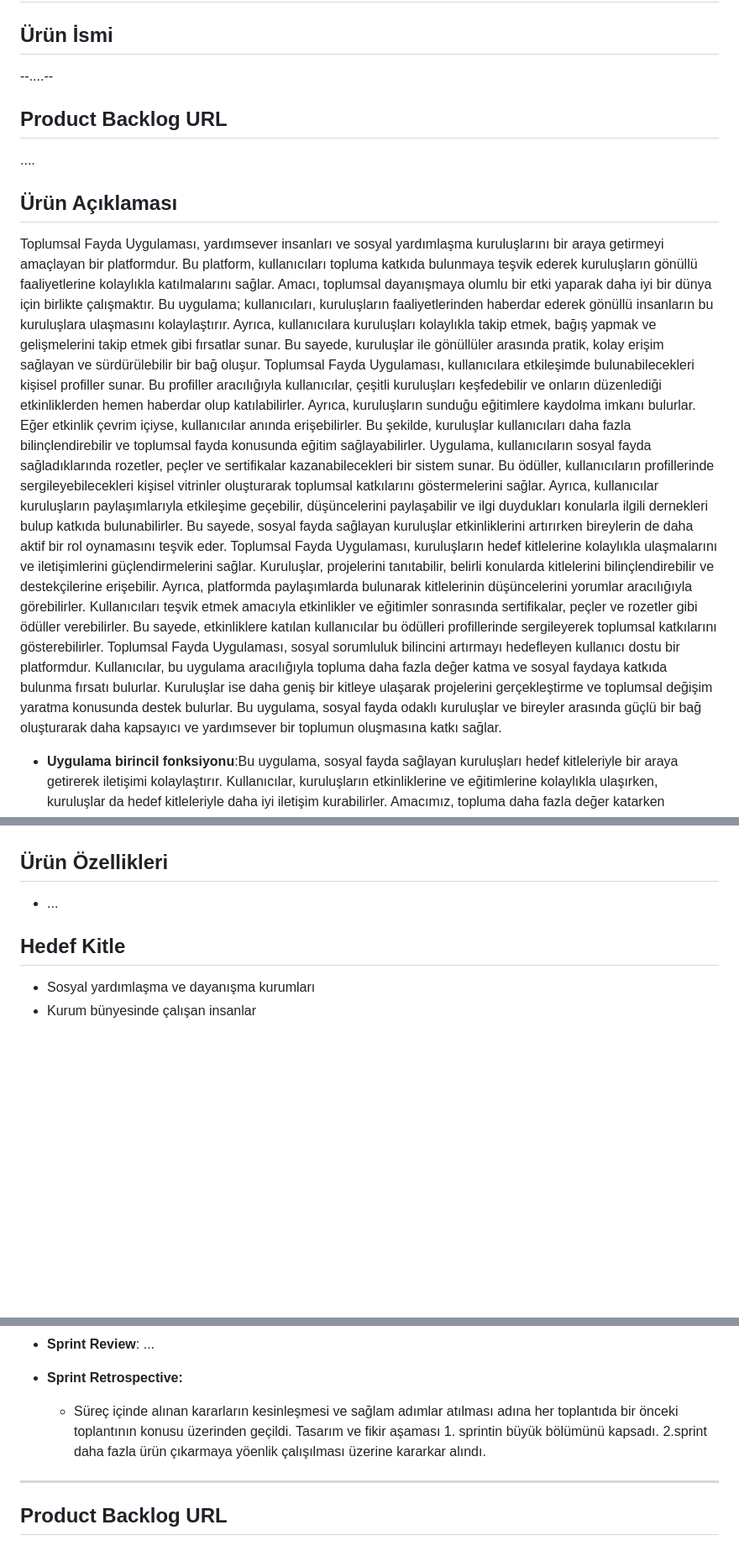
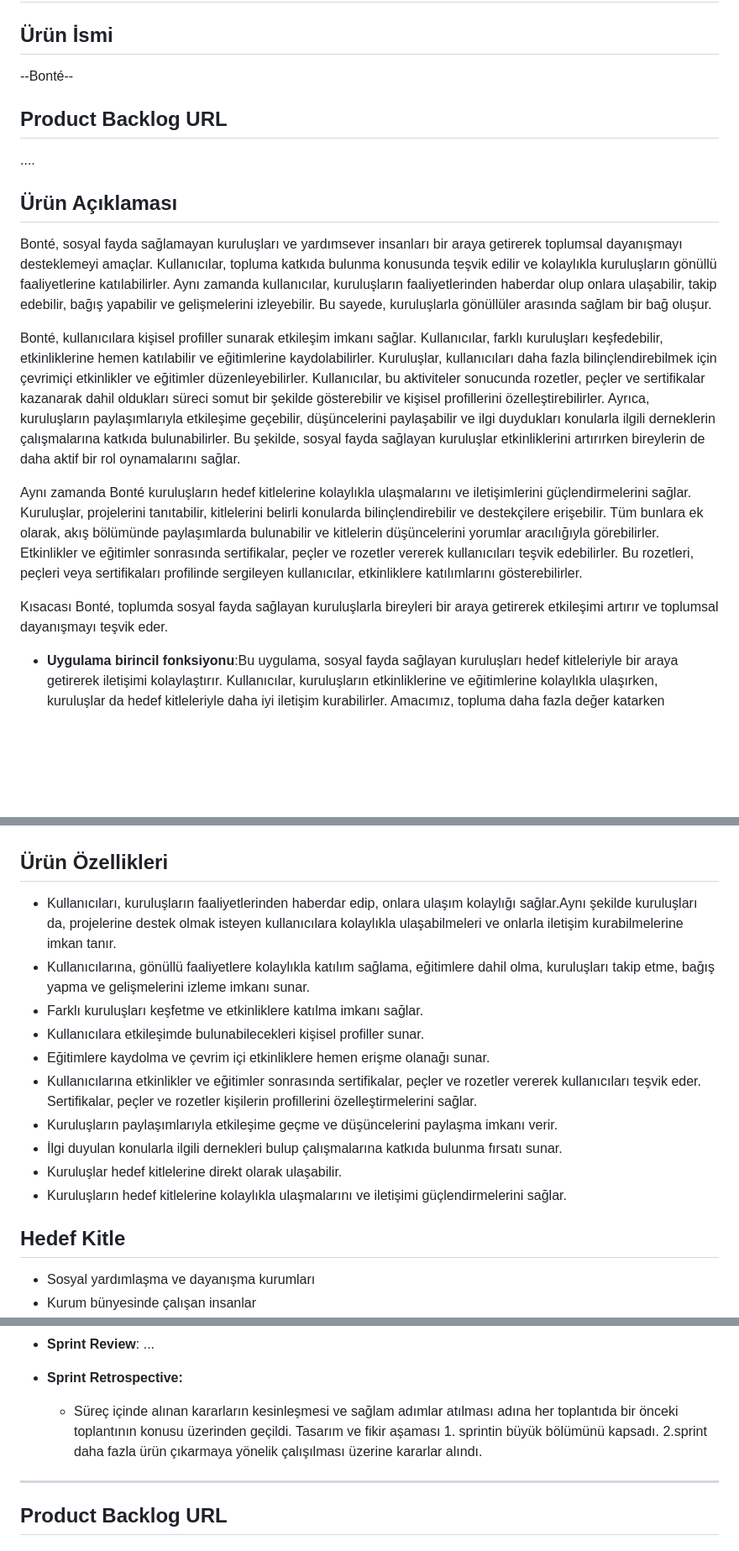
Before and after one commit to mehtapcaldiran/F-127, a Markdown page: README.md, 3 parts joined by grey strips. Shown: that part at 84% size. GitHub-like rendering; blank space fills up the shorter version.

Commit message:
ürün açıklaması ve ürün özellikleri kısımları dolduruldu

```diff
--- a/README.md
+++ b/README.md
@@ -8,20 +8,31 @@ Takım Flutter 127
 - Ayşe Hümeyra Cengiz: Aktif Olmayan Üye
 # Ürün İle İlgili Bilgiler
 ## Ürün İsmi
---....--
+--Bonté--
 ## Product Backlog URL
 ....
 ## Ürün Açıklaması
- Toplumsal Fayda Uygulaması, yardımsever insanları ve sosyal yardımlaşma kuruluşlarını bir araya getirmeyi amaçlayan bir platformdur. Bu platform, kullanıcıları topluma katkıda bulunmaya teşvik ederek kuruluşların gönüllü faaliyetlerine kolaylıkla katılmalarını sağlar. Amacı, toplumsal dayanışmaya olumlu bir etki yaparak daha iyi bir dünya için birlikte çalışmaktır.
- Bu uygulama; kullanıcıları, kuruluşların faaliyetlerinden haberdar ederek gönüllü insanların bu kuruluşlara ulaşmasını kolaylaştırır. Ayrıca, kullanıcılara kuruluşları kolaylıkla takip etmek, bağış yapmak ve gelişmelerini takip etmek gibi fırsatlar sunar. Bu sayede, kuruluşlar ile gönüllüler arasında pratik, kolay erişim sağlayan ve sürdürülebilir bir bağ oluşur.
- Toplumsal Fayda Uygulaması, kullanıcılara etkileşimde bulunabilecekleri kişisel profiller sunar. Bu profiller aracılığıyla kullanıcılar, çeşitli kuruluşları keşfedebilir ve onların düzenlediği etkinliklerden hemen haberdar olup katılabilirler. Ayrıca, kuruluşların sunduğu eğitimlere kaydolma imkanı bulurlar. Eğer etkinlik çevrim içiyse, kullanıcılar anında erişebilirler. Bu şekilde, kuruluşlar kullanıcıları daha fazla bilinçlendirebilir ve toplumsal fayda konusunda eğitim sağlayabilirler.
- Uygulama, kullanıcıların sosyal fayda sağladıklarında rozetler, peçler ve sertifikalar kazanabilecekleri bir sistem sunar. Bu ödüller, kullanıcıların profillerinde sergileyebilecekleri kişisel vitrinler oluşturarak toplumsal katkılarını göstermelerini sağlar. Ayrıca, kullanıcılar kuruluşların paylaşımlarıyla etkileşime geçebilir, düşüncelerini paylaşabilir ve ilgi duydukları konularla ilgili dernekleri bulup katkıda bulunabilirler. Bu sayede, sosyal fayda sağlayan kuruluşlar etkinliklerini artırırken bireylerin de daha aktif bir rol oynamasını teşvik eder.
- Toplumsal Fayda Uygulaması, kuruluşların hedef kitlelerine kolaylıkla ulaşmalarını ve iletişimlerini güçlendirmelerini sağlar. Kuruluşlar, projelerini tanıtabilir, belirli konularda kitlelerini bilinçlendirebilir ve destekçilerine erişebilir. Ayrıca, platformda paylaşımlarda bulunarak kitlelerinin düşüncelerini yorumlar aracılığıyla görebilirler. Kullanıcıları teşvik etmek amacıyla etkinlikler ve eğitimler sonrasında sertifikalar, peçler ve rozetler gibi ödüller verebilirler. Bu sayede, etkinliklere katılan kullanıcılar bu ödülleri profillerinde sergileyerek toplumsal katkılarını gösterebilirler.
- Toplumsal Fayda Uygulaması, sosyal sorumluluk bilincini artırmayı hedefleyen kullanıcı dostu bir platformdur. Kullanıcılar, bu uygulama aracılığıyla topluma daha fazla değer katma ve sosyal faydaya katkıda bulunma fırsatı bulurlar. Kuruluşlar ise daha geniş bir kitleye ulaşarak projelerini gerçekleştirme ve toplumsal değişim yaratma konusunda destek bulurlar. Bu uygulama, sosyal fayda odaklı kuruluşlar ve bireyler arasında güçlü bir bağ oluşturarak daha kapsayıcı ve yardımsever bir toplumun oluşmasına katkı sağlar.
+ Bonté, sosyal fayda sağlamayan kuruluşları ve yardımsever insanları bir araya getirerek toplumsal dayanışmayı desteklemeyi amaçlar. Kullanıcılar, topluma katkıda bulunma konusunda teşvik edilir ve kolaylıkla kuruluşların gönüllü faaliyetlerine katılabilirler. Aynı zamanda kullanıcılar, kuruluşların faaliyetlerinden haberdar olup onlara ulaşabilir, takip edebilir, bağış yapabilir ve gelişmelerini izleyebilir. Bu sayede, kuruluşlarla gönüllüler arasında sağlam bir bağ oluşur.
+
+ Bonté, kullanıcılara kişisel profiller sunarak etkileşim imkanı sağlar. Kullanıcılar, farklı kuruluşları keşfedebilir, etkinliklerine hemen katılabilir ve eğitimlerine kaydolabilirler. Kuruluşlar, kullanıcıları daha fazla bilinçlendirebilmek için çevrimiçi etkinlikler ve eğitimler düzenleyebilirler. Kullanıcılar, bu aktiviteler sonucunda rozetler, peçler ve sertifikalar kazanarak dahil oldukları süreci somut bir şekilde gösterebilir ve kişisel profillerini özelleştirebilirler. Ayrıca, kuruluşların paylaşımlarıyla etkileşime geçebilir, düşüncelerini paylaşabilir ve ilgi duydukları konularla ilgili derneklerin çalışmalarına katkıda bulunabilirler. Bu şekilde, sosyal fayda sağlayan kuruluşlar etkinliklerini artırırken bireylerin de daha aktif bir rol oynamalarını sağlar.
+
+ Aynı zamanda Bonté kuruluşların hedef kitlelerine kolaylıkla ulaşmalarını ve iletişimlerini güçlendirmelerini sağlar. Kuruluşlar, projelerini tanıtabilir, kitlelerini belirli konularda bilinçlendirebilir ve destekçilere erişebilir. Tüm bunlara ek olarak, akış bölümünde paylaşımlarda bulunabilir ve kitlelerin düşüncelerini yorumlar aracılığıyla görebilirler. Etkinlikler ve eğitimler sonrasında sertifikalar, peçler ve rozetler vererek kullanıcıları teşvik edebilirler. Bu rozetleri, peçleri veya sertifikaları profilinde sergileyen kullanıcılar, etkinliklere katılımlarını gösterebilirler.
+
+ Kısacası Bonté, toplumda sosyal fayda sağlayan kuruluşlarla bireyleri bir araya getirerek etkileşimi artırır ve toplumsal dayanışmayı teşvik eder.
+
 - **Uygulama birincil fonksiyonu**:Bu uygulama, sosyal fayda sağlayan kuruluşları hedef kitleleriyle bir araya getirerek iletişimi kolaylaştırır. Kullanıcılar, kuruluşların etkinliklerine ve eğitimlerine kolaylıkla ulaşırken, kuruluşlar da hedef kitleleriyle daha iyi iletişim kurabilirler. Amacımız, topluma daha fazla değer katarken yardımlaşma ve dayanışmayı teşvik etmektir.
 - **Uygulama ikincil fonksiyonu**:Uygulama aynı zamanda kullanıcılara etkileşimde bulunabilecekleri kişisel profiller sunar. Kullanıcılar, farklı kuruluşları keşfedebilir, etkinliklere katılabilir ve eğitimlere erişebilir. Profillerinde kazandıkları rozetler, peçler ve sertifikaları sergileyerek sosyal faydalarını gösterebilirler. Ayrıca, kuruluşların paylaşımlarıyla etkileşime geçebilir, düşüncelerini paylaşabilir ve ilgi duydukları konularla ilgili derneklere katkıda bulunabilirler. Bu şekilde, uygulama kullanıcılarına hem topluma katkıda bulunma imkanı sunar hem de kişisel gelişimlerine destek olur.
 ## Ürün Özellikleri
-- ...
+- Kullanıcıları, kuruluşların faaliyetlerinden haberdar edip, onlara ulaşım kolaylığı sağlar.Aynı şekilde kuruluşları da, projelerine destek olmak isteyen kullanıcılara kolaylıkla ulaşabilmeleri ve onlarla iletişim kurabilmelerine imkan tanır.
+- Kullanıcılarına, gönüllü faaliyetlere kolaylıkla katılım sağlama, eğitimlere dahil olma, kuruluşları takip etme, bağış yapma ve gelişmelerini izleme imkanı sunar.
+- Farklı kuruluşları keşfetme ve etkinliklere katılma imkanı sağlar.
+- Kullanıcılara etkileşimde bulunabilecekleri kişisel profiller sunar.
+- Eğitimlere kaydolma ve çevrim içi etkinliklere hemen erişme olanağı sunar.
+- Kullanıcılarına etkinlikler ve eğitimler sonrasında sertifikalar, peçler ve rozetler vererek kullanıcıları teşvik eder. Sertifikalar, peçler ve rozetler kişilerin profillerini özelleştirmelerini sağlar.
+- Kuruluşların paylaşımlarıyla etkileşime geçme ve düşüncelerini paylaşma imkanı verir.
+- İlgi duyulan konularla ilgili dernekleri bulup çalışmalarına katkıda bulunma fırsatı sunar.
+- Kuruluşlar hedef kitlelerine direkt olarak ulaşabilir.
+- Kuruluşların hedef kitlelerine kolaylıkla ulaşmalarını ve iletişimi güçlendirmelerini sağlar.
 ## Hedef Kitle
 - Sosyal yardımlaşma ve dayanışma kurumları
 - Kurum bünyesinde çalışan insanlar
@@ -47,7 +58,7 @@ Takım Flutter 127
 - **Sprint Review**: ...
 
 - **Sprint Retrospective:**
-  - Süreç içinde alınan kararların kesinleşmesi ve sağlam adımlar atılması adına her toplantıda bir önceki toplantının konusu üzerinden geçildi. Tasarım ve fikir aşaması 1. sprintin büyük bölümünü kapsadı. 2.sprint daha fazla ürün çıkarmaya yöenlik çalışılması üzerine kararkar alındı.
+  - Süreç içinde alınan kararların kesinleşmesi ve sağlam adımlar atılması adına her toplantıda bir önceki toplantının konusu üzerinden geçildi. Tasarım ve fikir aşaması 1. sprintin büyük bölümünü kapsadı. 2.sprint daha fazla ürün çıkarmaya yönelik çalışılması üzerine kararlar alındı.
 ---
 ## Product Backlog URL
 ....
```
Also changed, not shown: other parts of README.md (+4 -4 lines).
